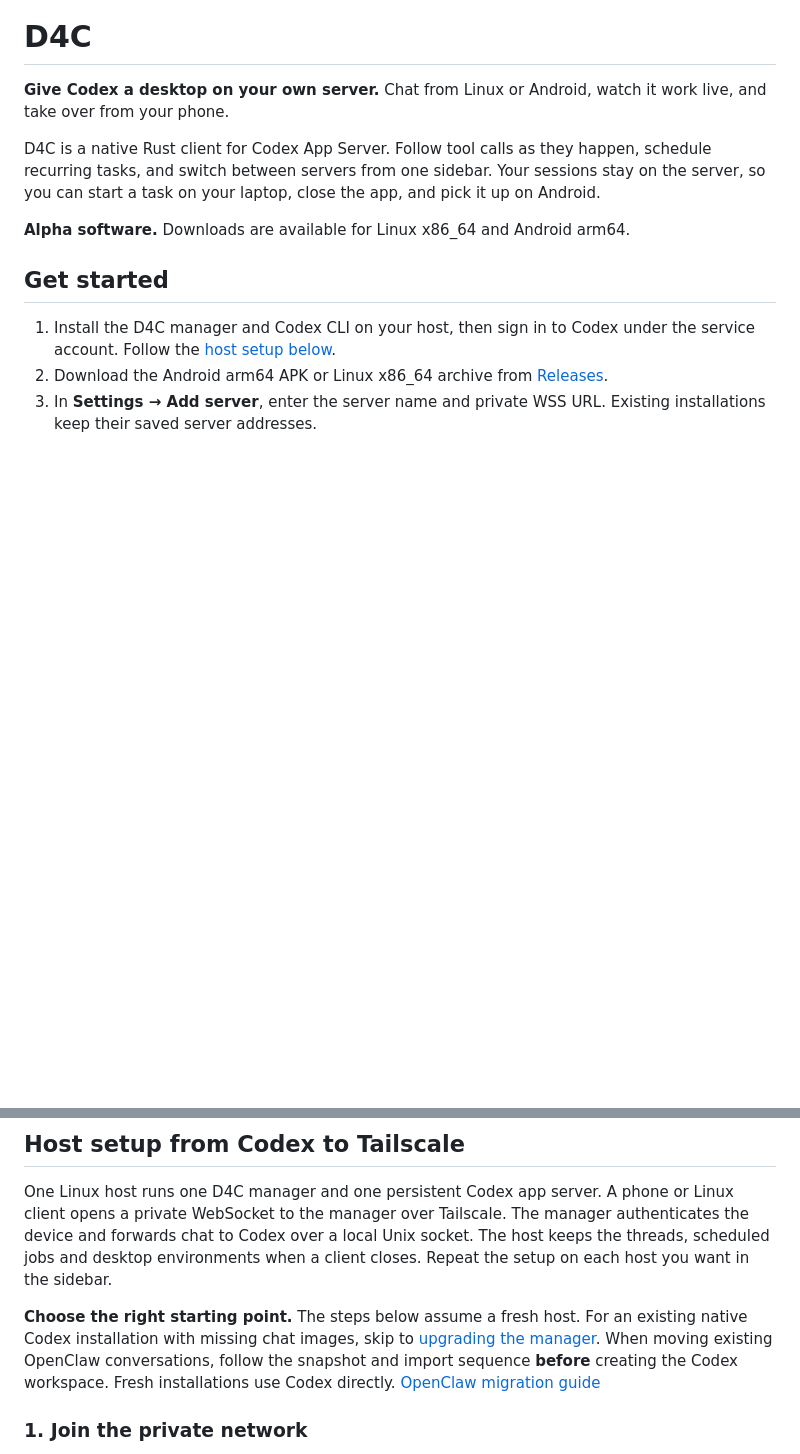
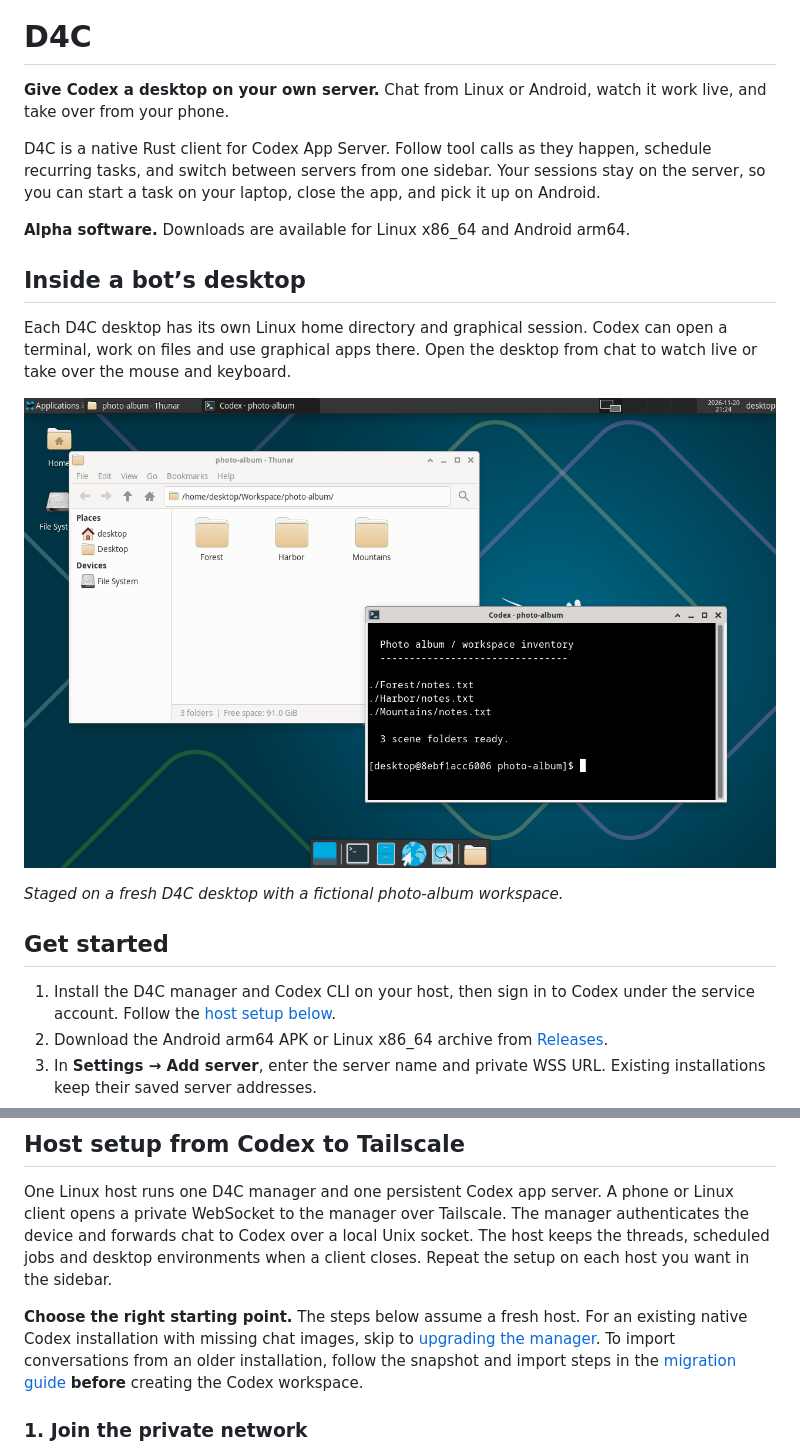
Before and after one commit to BLig-Vox/D4C, a Markdown page: README.md, 2 parts joined by grey strips. Rendered like a GitHub page; pictures changed too: docs/images/codex-desktop.png (added); blank space fills up the shorter version.

Commit message:
Show the isolated Codex desktop with a staged workspace

```diff
--- a/README.md
+++ b/README.md
@@ -7,6 +7,14 @@
 D4C is a native Rust client for Codex App Server. Follow tool calls as they happen, schedule recurring tasks, and switch between servers from one sidebar. Your sessions stay on the server, so you can start a task on your laptop, close the app, and pick it up on Android.
 
 **Alpha software.** Downloads are available for Linux x86_64 and Android arm64.
+
+## Inside a bot’s desktop
+
+Each D4C desktop has its own Linux home directory and graphical session. Codex can open a terminal, work on files and use graphical apps there. Open the desktop from chat to watch live or take over the mouse and keyboard.
+
+![An isolated D4C desktop showing the same three demo folders in the XFCE file manager and terminal.](docs/images/codex-desktop.png)
+
+*Staged on a fresh D4C desktop with a fictional photo-album workspace.*
 
 ## Get started
 
@@ -21,7 +29,7 @@ Select a chat under its server in the sidebar. Returning to a visited server reu
 
 One Linux host runs one D4C manager and one persistent Codex app server. A phone or Linux client opens a private WebSocket to the manager over Tailscale. The manager authenticates the device and forwards chat to Codex over a local Unix socket. The host keeps the threads, scheduled jobs and desktop environments when a client closes. Repeat the setup on each host you want in the sidebar.
 
-**Choose the right starting point.** The steps below assume a fresh host. For an existing native Codex installation with missing chat images, skip to [upgrading the manager](#upgrade-the-manager-and-verify-chat-images). When moving existing OpenClaw conversations, follow the snapshot and import sequence **before** creating the Codex workspace. Fresh installations use Codex directly. [OpenClaw migration guide](docs/setup.md#migrate-an-existing-openclaw-host)
+**Choose the right starting point.** The steps below assume a fresh host. For an existing native Codex installation with missing chat images, skip to [upgrading the manager](#upgrade-the-manager-and-verify-chat-images). To import conversations from an older installation, follow the snapshot and import steps in the [migration guide](docs/setup.md) **before** creating the Codex workspace.
 
 ### 1. Join the private network
 
```
